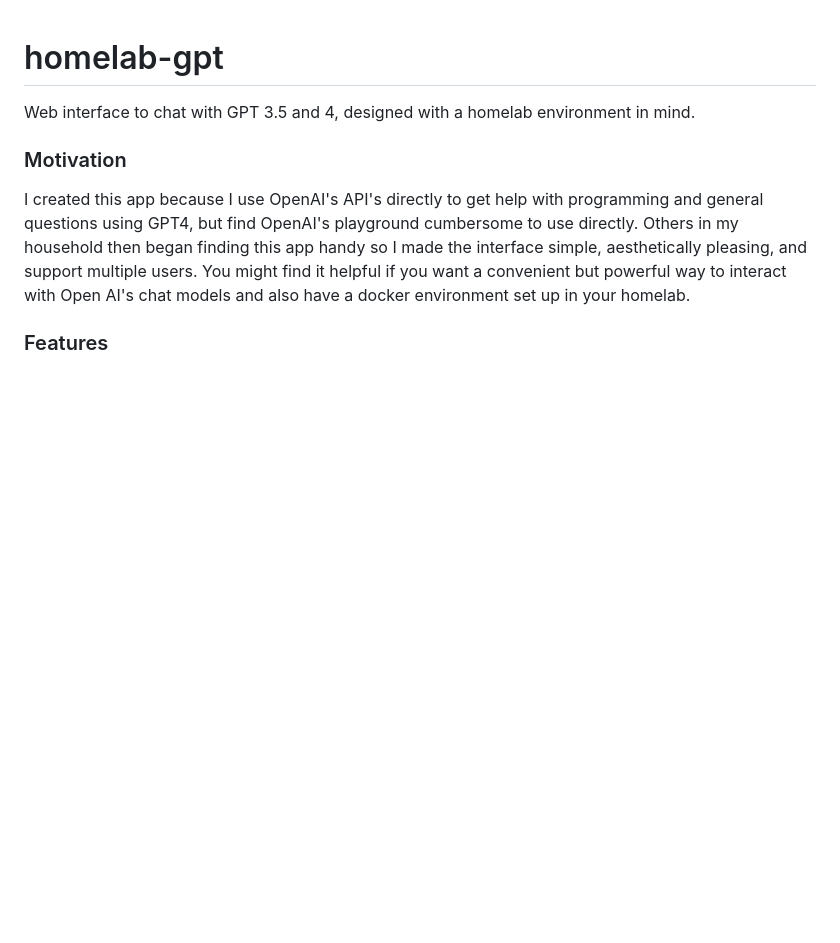
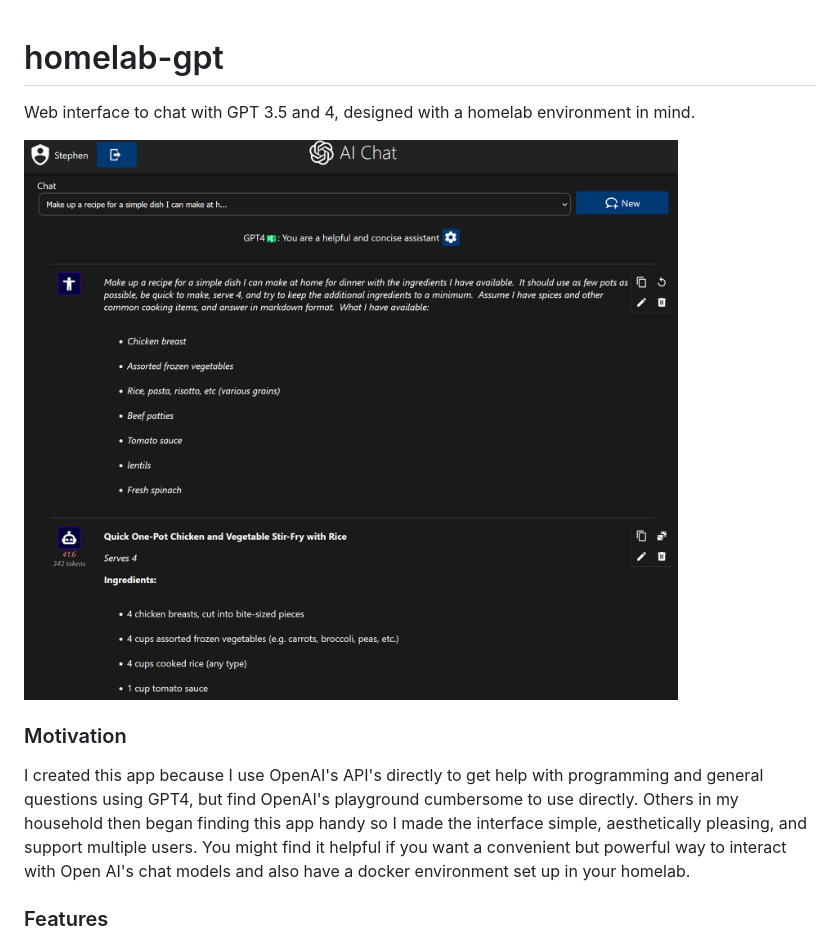
Before and after one commit to sabeechen/homelab-gpt, a Markdown page: README.md, the part around the change. Drawn GitHub-style; blank space fills up the shorter version.

Commit message:
Add screenshot

```diff
--- a/README.md
+++ b/README.md
@@ -2,6 +2,7 @@
 
 Web interface to chat with GPT 3.5 and 4, designed with a homelab environment in mind.
 
+![screenshot](demo.png)
 ### Motivation
 
 I created this app because I use OpenAI's API's directly to get help with programming and general questions using GPT4, but find OpenAI's playground cumbersome to use directly.  Others in my household then began finding this app handy so I made the interface simple, aesthetically pleasing, and support multiple users.  You might find it helpful if you want a convenient but powerful way to interact with Open AI's chat models and also have a docker environment set up in your homelab.
```
